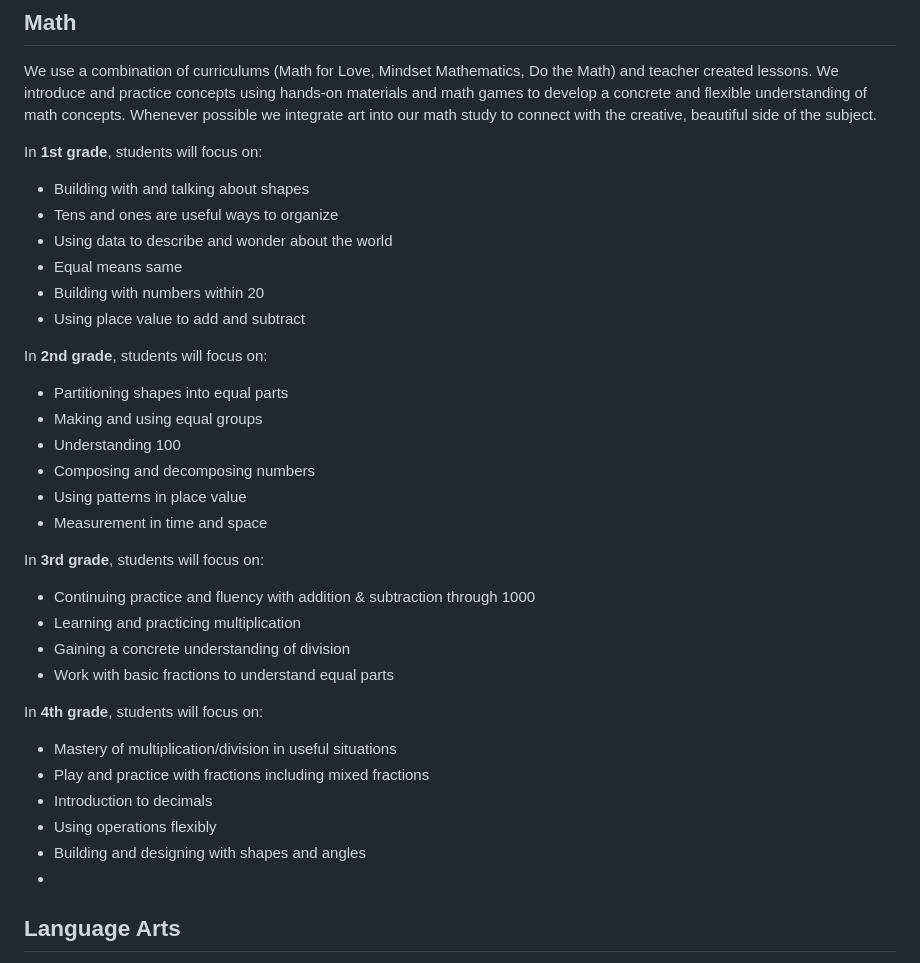
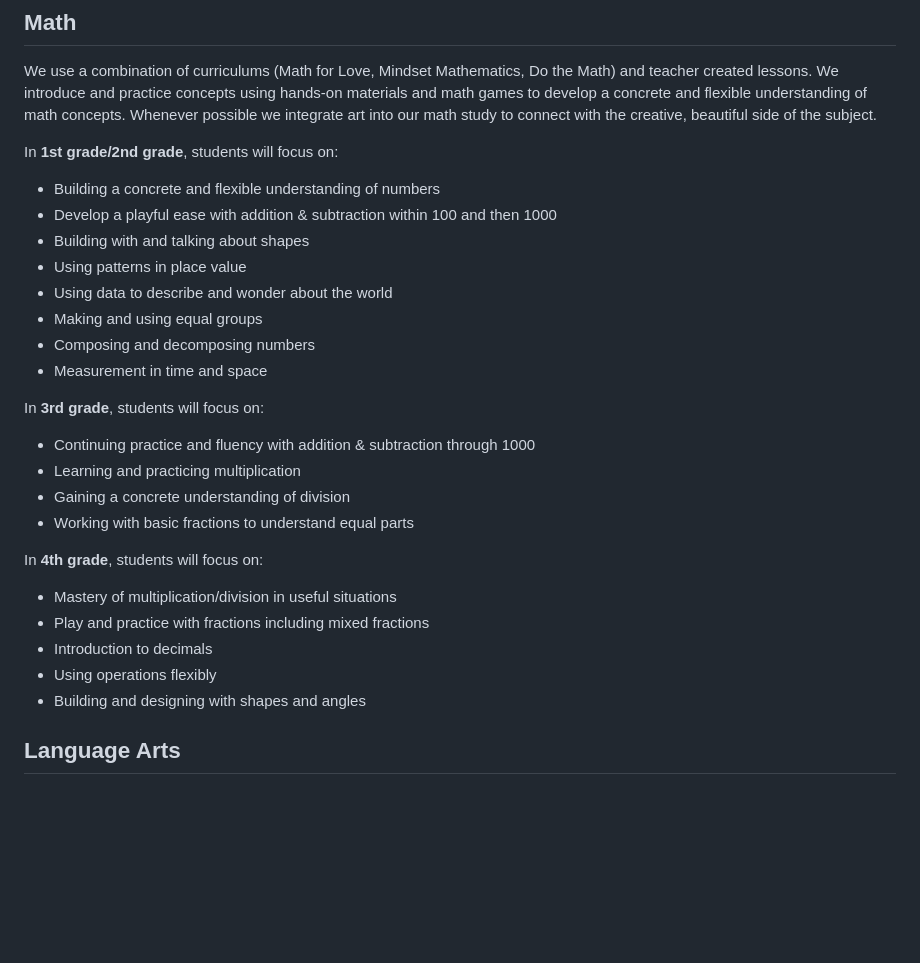
Before and after one commit to matthewsouther/osoberry, a Markdown page: src/curriculum.md, the part around the change. Rendered like a GitHub page; blank space fills up the shorter version.

Commit message:
Update Page “curriculum”

```diff
--- a/src/curriculum.md
+++ b/src/curriculum.md
@@ -34,24 +34,15 @@ Sample Schedule:
 
 We use a combination of curriculums (Math for Love, Mindset Mathematics, Do the Math) and teacher created lessons. We introduce and practice concepts using hands-on materials and math games to develop a concrete and flexible understanding of math concepts. Whenever possible we integrate art into our math study to connect with the creative, beautiful side of the subject.
 
-In **1st grade**, students will focus on:
+In **1st grade/2nd grade**, students will focus on:
 
+* Building a concrete and flexible understanding of numbers
+* Develop a playful ease with addition & subtraction within 100 and then 1000
 * Building with and talking about shapes
-* Tens and ones are useful ways to organize
+* Using patterns in place value
 * Using data to describe and wonder about the world
-* Equal means same
-* Building with numbers within 20
-* Using place value to add and subtract
-
-
-
-In **2nd grade**, students will focus on:
-
-* Partitioning shapes into equal parts
 * Making and using equal groups
-* Understanding 100
 * Composing and decomposing numbers
-* Using patterns in place value
 * Measurement in time and space
 
 
@@ -61,7 +52,7 @@ In **3rd grade**, students will focus on:
 * Continuing practice and fluency with addition & subtraction through 1000
 * Learning and practicing multiplication
 * Gaining a concrete understanding of division
-* Work with basic fractions to understand equal parts
+* Working with basic fractions to understand equal parts
 
 
 
@@ -72,7 +63,8 @@ In **4th grade**, students will focus on:
 * Introduction to decimals
 * Using operations flexibly
 * Building and designing with shapes and angles
-*
+
+
 
 ## Language Arts
 
```
